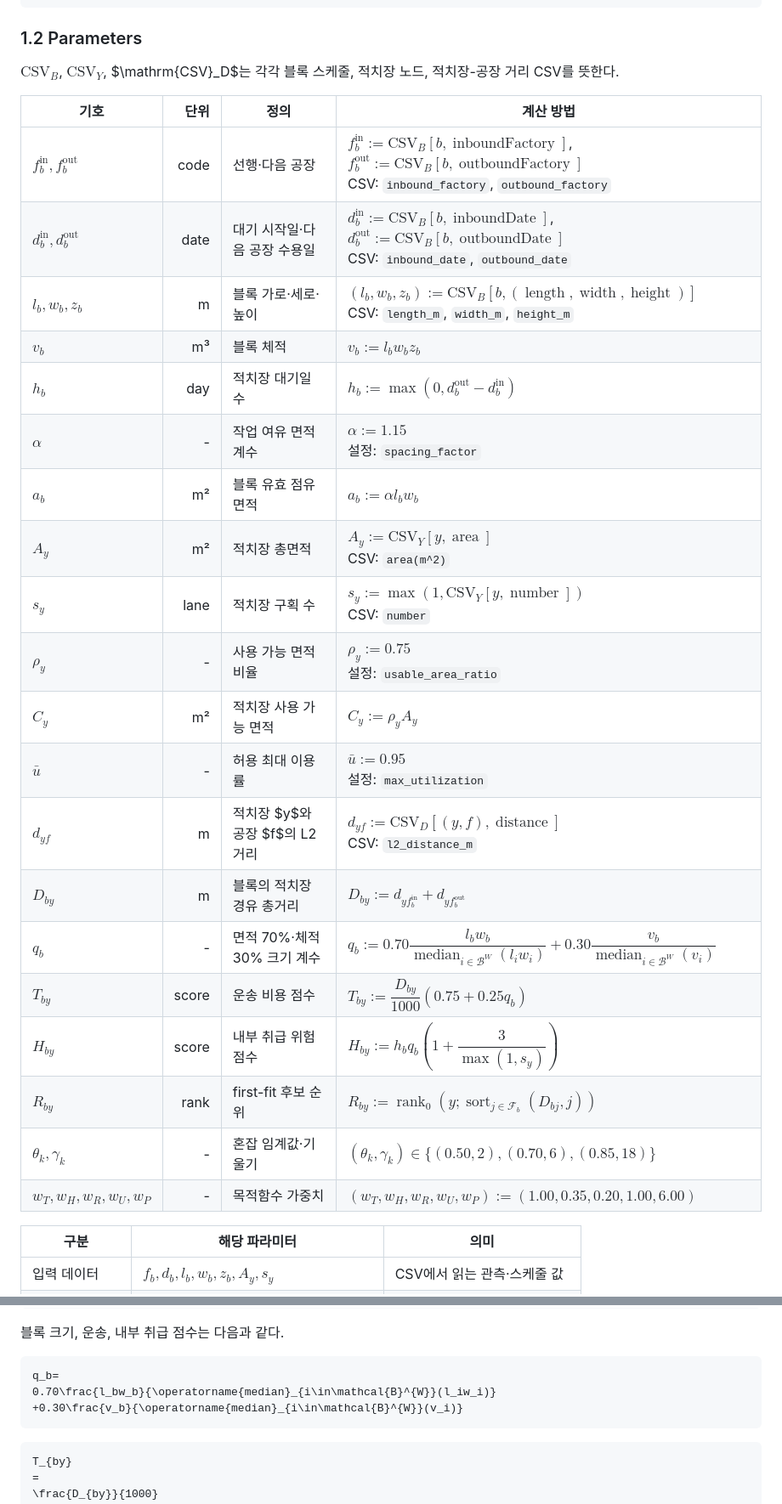
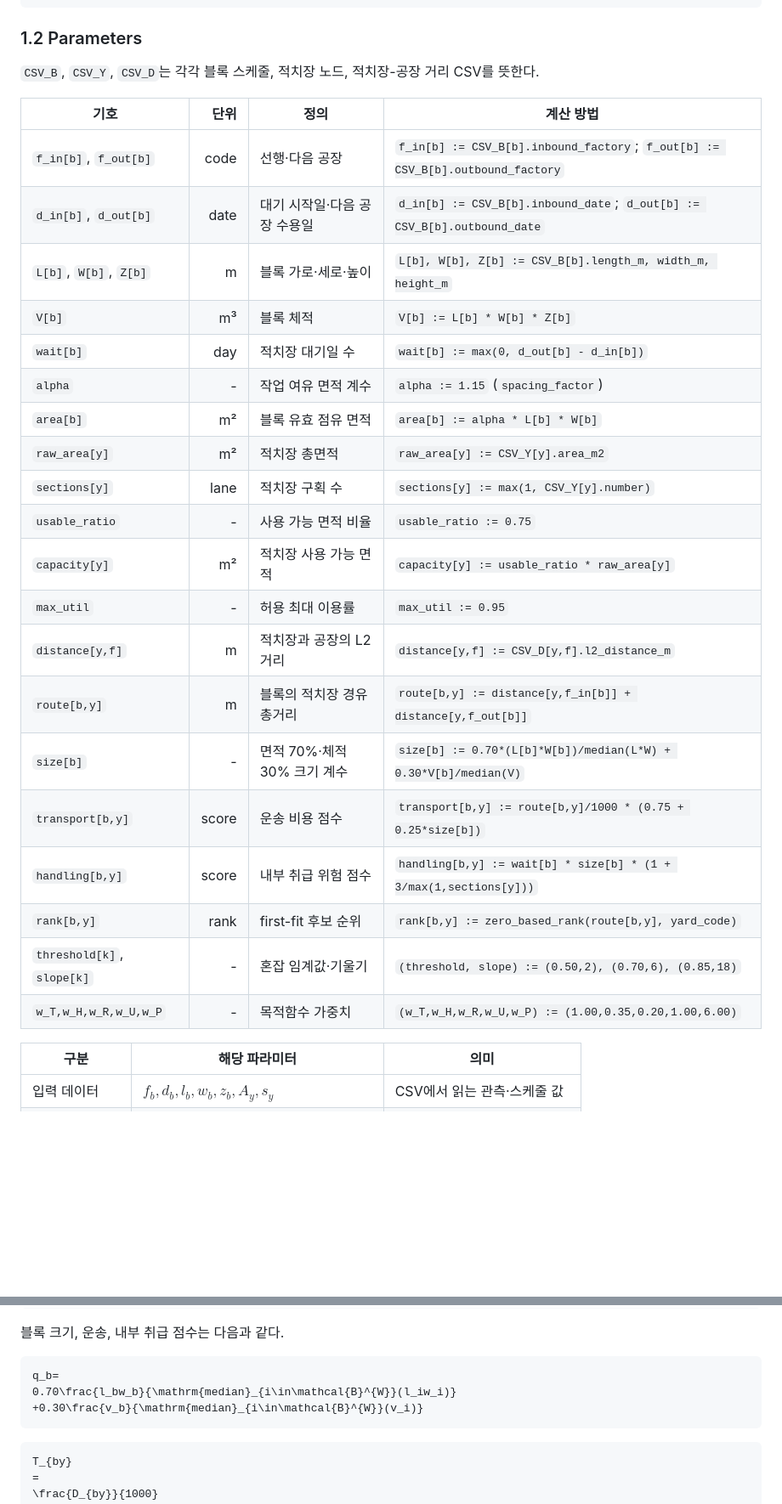
Before and after one commit to Malgus1995/ssi-digital-yard, a Markdown page: milp-solver/FORMULATION.md, 2 parts joined by grey strips. Shown at 85% size. GitHub-like rendering; blank space fills up the shorter version.

Commit message:
fix:notation수정

````diff
--- a/milp-solver/FORMULATION.md
+++ b/milp-solver/FORMULATION.md
@@ -29,31 +29,31 @@ d_b^{\mathrm{in}} \le d < d_b^{\mathrm{out}}
 
 ### 1.2 Parameters
 
-$\mathrm{CSV}_B$, $\mathrm{CSV}_Y$, $\mathrm{CSV}_D$는 각각 블록 스케줄,
+`CSV_B`, `CSV_Y`, `CSV_D`는 각각 블록 스케줄,
 적치장 노드, 적치장-공장 거리 CSV를 뜻한다.
 
 | 기호 | 단위 | 정의 | 계산 방법 |
 | --- | ---: | --- | --- |
-| $f_b^{\mathrm{in}},f_b^{\mathrm{out}}$ | code | 선행·다음 공장 | $f_b^{\mathrm{in}}:=\mathrm{CSV}_B[b,\operatorname{inboundFactory}]$, $f_b^{\mathrm{out}}:=\mathrm{CSV}_B[b,\operatorname{outboundFactory}]$<br>CSV: `inbound_factory`, `outbound_factory` |
-| $d_b^{\mathrm{in}},d_b^{\mathrm{out}}$ | date | 대기 시작일·다음 공장 수용일 | $d_b^{\mathrm{in}}:=\mathrm{CSV}_B[b,\operatorname{inboundDate}]$, $d_b^{\mathrm{out}}:=\mathrm{CSV}_B[b,\operatorname{outboundDate}]$<br>CSV: `inbound_date`, `outbound_date` |
-| $l_b,w_b,z_b$ | m | 블록 가로·세로·높이 | $(l_b,w_b,z_b):=\mathrm{CSV}_B[b,(\operatorname{length},\operatorname{width},\operatorname{height})]$<br>CSV: `length_m`, `width_m`, `height_m` |
-| $v_b$ | m³ | 블록 체적 | $v_b:=l_bw_bz_b$ |
-| $h_b$ | day | 적치장 대기일 수 | $h_b:=\max(0,d_b^{\mathrm{out}}-d_b^{\mathrm{in}})$ |
-| $\alpha$ | - | 작업 여유 면적 계수 | $\alpha:=1.15$<br>설정: `spacing_factor` |
-| $a_b$ | m² | 블록 유효 점유 면적 | $a_b:=\alpha l_bw_b$ |
-| $A_y$ | m² | 적치장 총면적 | $A_y:=\mathrm{CSV}_Y[y,\operatorname{area}]$<br>CSV: `area(m^2)` |
-| $s_y$ | lane | 적치장 구획 수 | $s_y:=\max(1,\mathrm{CSV}_Y[y,\operatorname{number}])$<br>CSV: `number` |
-| $\rho_y$ | - | 사용 가능 면적 비율 | $\rho_y:=0.75$<br>설정: `usable_area_ratio` |
-| $C_y$ | m² | 적치장 사용 가능 면적 | $C_y:=\rho_yA_y$ |
-| $\bar{u}$ | - | 허용 최대 이용률 | $\bar{u}:=0.95$<br>설정: `max_utilization` |
-| $d_{yf}$ | m | 적치장 $y$와 공장 $f$의 L2 거리 | $d_{yf}:=\mathrm{CSV}_D[(y,f),\operatorname{distance}]$<br>CSV: `l2_distance_m` |
-| $D_{by}$ | m | 블록의 적치장 경유 총거리 | $D_{by}:=d_{y f_b^{\mathrm{in}}}+d_{y f_b^{\mathrm{out}}}$ |
-| $q_b$ | - | 면적 70%·체적 30% 크기 계수 | $q_b:=0.70\dfrac{l_bw_b}{\operatorname{median}_{i\in\mathcal B^W}(l_iw_i)}+0.30\dfrac{v_b}{\operatorname{median}_{i\in\mathcal B^W}(v_i)}$ |
-| $T_{by}$ | score | 운송 비용 점수 | $T_{by}:=\dfrac{D_{by}}{1000}(0.75+0.25q_b)$ |
-| $H_{by}$ | score | 내부 취급 위험 점수 | $H_{by}:=h_bq_b\left(1+\dfrac{3}{\max(1,s_y)}\right)$ |
-| $R_{by}$ | rank | first-fit 후보 순위 | $R_{by}:=\operatorname{rank}_0\!\left(y;\operatorname{sort}_{j\in\mathcal F_b}(D_{bj},j)\right)$ |
-| $\theta_k,\gamma_k$ | - | 혼잡 임계값·기울기 | $(\theta_k,\gamma_k)\in\{(0.50,2),(0.70,6),(0.85,18)\}$ |
-| $w_T,w_H,w_R,w_U,w_P$ | - | 목적함수 가중치 | $(w_T,w_H,w_R,w_U,w_P):=(1.00,0.35,0.20,1.00,6.00)$ |
+| `f_in[b]`, `f_out[b]` | code | 선행·다음 공장 | `f_in[b] := CSV_B[b].inbound_factory`; `f_out[b] := CSV_B[b].outbound_factory` |
+| `d_in[b]`, `d_out[b]` | date | 대기 시작일·다음 공장 수용일 | `d_in[b] := CSV_B[b].inbound_date`; `d_out[b] := CSV_B[b].outbound_date` |
+| `L[b]`, `W[b]`, `Z[b]` | m | 블록 가로·세로·높이 | `L[b], W[b], Z[b] := CSV_B[b].length_m, width_m, height_m` |
+| `V[b]` | m³ | 블록 체적 | `V[b] := L[b] * W[b] * Z[b]` |
+| `wait[b]` | day | 적치장 대기일 수 | `wait[b] := max(0, d_out[b] - d_in[b])` |
+| `alpha` | - | 작업 여유 면적 계수 | `alpha := 1.15` (`spacing_factor`) |
+| `area[b]` | m² | 블록 유효 점유 면적 | `area[b] := alpha * L[b] * W[b]` |
+| `raw_area[y]` | m² | 적치장 총면적 | `raw_area[y] := CSV_Y[y].area_m2` |
+| `sections[y]` | lane | 적치장 구획 수 | `sections[y] := max(1, CSV_Y[y].number)` |
+| `usable_ratio` | - | 사용 가능 면적 비율 | `usable_ratio := 0.75` |
+| `capacity[y]` | m² | 적치장 사용 가능 면적 | `capacity[y] := usable_ratio * raw_area[y]` |
+| `max_util` | - | 허용 최대 이용률 | `max_util := 0.95` |
+| `distance[y,f]` | m | 적치장과 공장의 L2 거리 | `distance[y,f] := CSV_D[y,f].l2_distance_m` |
+| `route[b,y]` | m | 블록의 적치장 경유 총거리 | `route[b,y] := distance[y,f_in[b]] + distance[y,f_out[b]]` |
+| `size[b]` | - | 면적 70%·체적 30% 크기 계수 | `size[b] := 0.70*(L[b]*W[b])/median(L*W) + 0.30*V[b]/median(V)` |
+| `transport[b,y]` | score | 운송 비용 점수 | `transport[b,y] := route[b,y]/1000 * (0.75 + 0.25*size[b])` |
+| `handling[b,y]` | score | 내부 취급 위험 점수 | `handling[b,y] := wait[b] * size[b] * (1 + 3/max(1,sections[y]))` |
+| `rank[b,y]` | rank | first-fit 후보 순위 | `rank[b,y] := zero_based_rank(route[b,y], yard_code)` |
+| `threshold[k]`, `slope[k]` | - | 혼잡 임계값·기울기 | `(threshold, slope) := (0.50,2), (0.70,6), (0.85,18)` |
+| `w_T,w_H,w_R,w_U,w_P` | - | 목적함수 가중치 | `(w_T,w_H,w_R,w_U,w_P) := (1.00,0.35,0.20,1.00,6.00)` |
 
 | 구분 | 해당 파라미터 | 의미 |
 | --- | --- | --- |
@@ -79,8 +79,8 @@ d_{yf}={}&2R_E\arcsin\left(\sqrt{a_{yf}}\right)
 
 ```math
 q_b=
-0.70\frac{l_bw_b}{\operatorname{median}_{i\in\mathcal{B}^{W}}(l_iw_i)}
-+0.30\frac{v_b}{\operatorname{median}_{i\in\mathcal{B}^{W}}(v_i)}
+0.70\frac{l_bw_b}{\mathrm{median}_{i\in\mathcal{B}^{W}}(l_iw_i)}
++0.30\frac{v_b}{\mathrm{median}_{i\in\mathcal{B}^{W}}(v_i)}
 ```
 
 ```math
````
